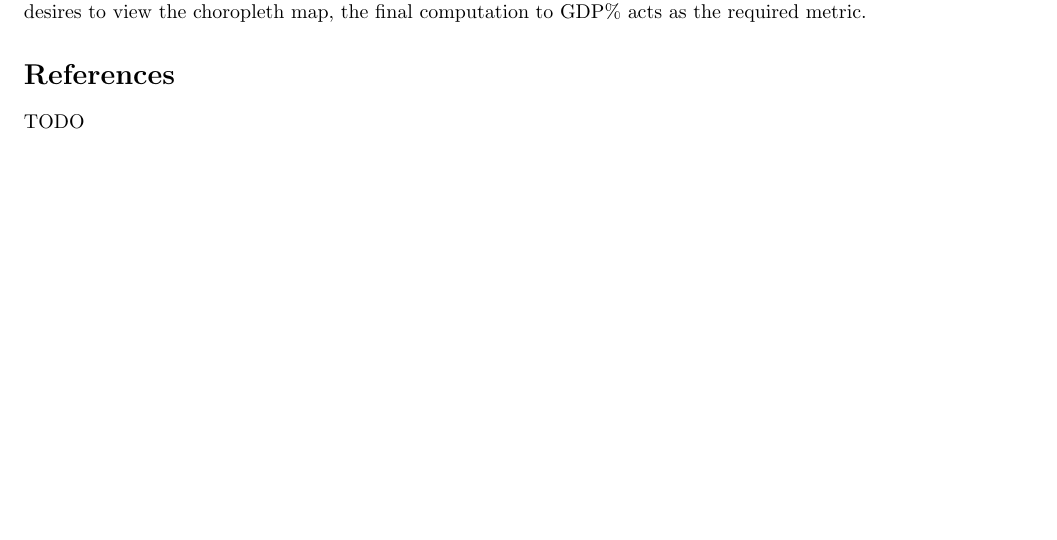
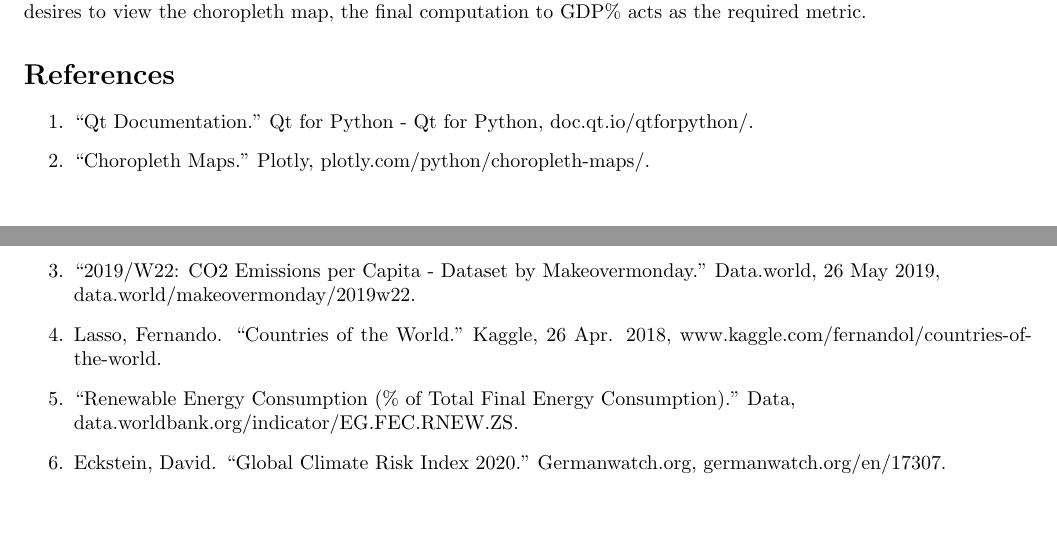
Before and after one commit to torgmasan/CLIMATE-CHANGE-LIABILITY-METRIC, a LaTeX document (main.tex): part of page 2 of 2 before the commit and two parts of pages 2 and 3 of 3 after it, the two joined at a grey line, cut so that both start at the same text, the shorter picture padded with empty space. Compiled offline with pdfLaTeX.

Commit message:
References addded

```diff
--- a/main.tex
+++ b/main.tex
@@ -130,12 +132,21 @@ The above data including all of the input dataset values can be viewed in the co
 If the user desires to view the choropleth map, the final computation to GDP\% acts as the required metric.
 
 
-
-
-
 \section*{References}
 
-TODO
+\begin{enumerate}
+ \item[1.] “Qt Documentation.” Qt for Python - Qt for Python, doc.qt.io/qtforpython/.
+ \item[2.] “Choropleth Maps.” Plotly, plotly.com/python/choropleth-maps/.
+ \item[3.] “2019/W22: CO2 Emissions per Capita - Dataset by Makeovermonday.” Data.world, 26 May 2019,\newline
+ data.world/makeovermonday/2019w22.
+ \item[4.] Lasso, Fernando.
+ “Countries of the World.” Kaggle, 26 Apr.
+ 2018, www.kaggle.com/fernandol/countries-of-the-world.
+ \item[5.] “Renewable Energy Consumption
+ (\% of Total Final Energy Consumption).” Data,\newline data.worldbank.org/indicator/EG.FEC.RNEW.ZS.
+ \item[6.] Eckstein, David. “Global Climate Risk Index 2020.” Germanwatch.org, germanwatch.org/en/17307.
+\end{enumerate}
+
 
 % NOTE: LaTeX does have a built-in way of generating references automatically,
 % but it's a bit tricky to use so we STRONGLY recommend writing your references
```
Also changed, not shown: main.tex (2 more changed lines).
